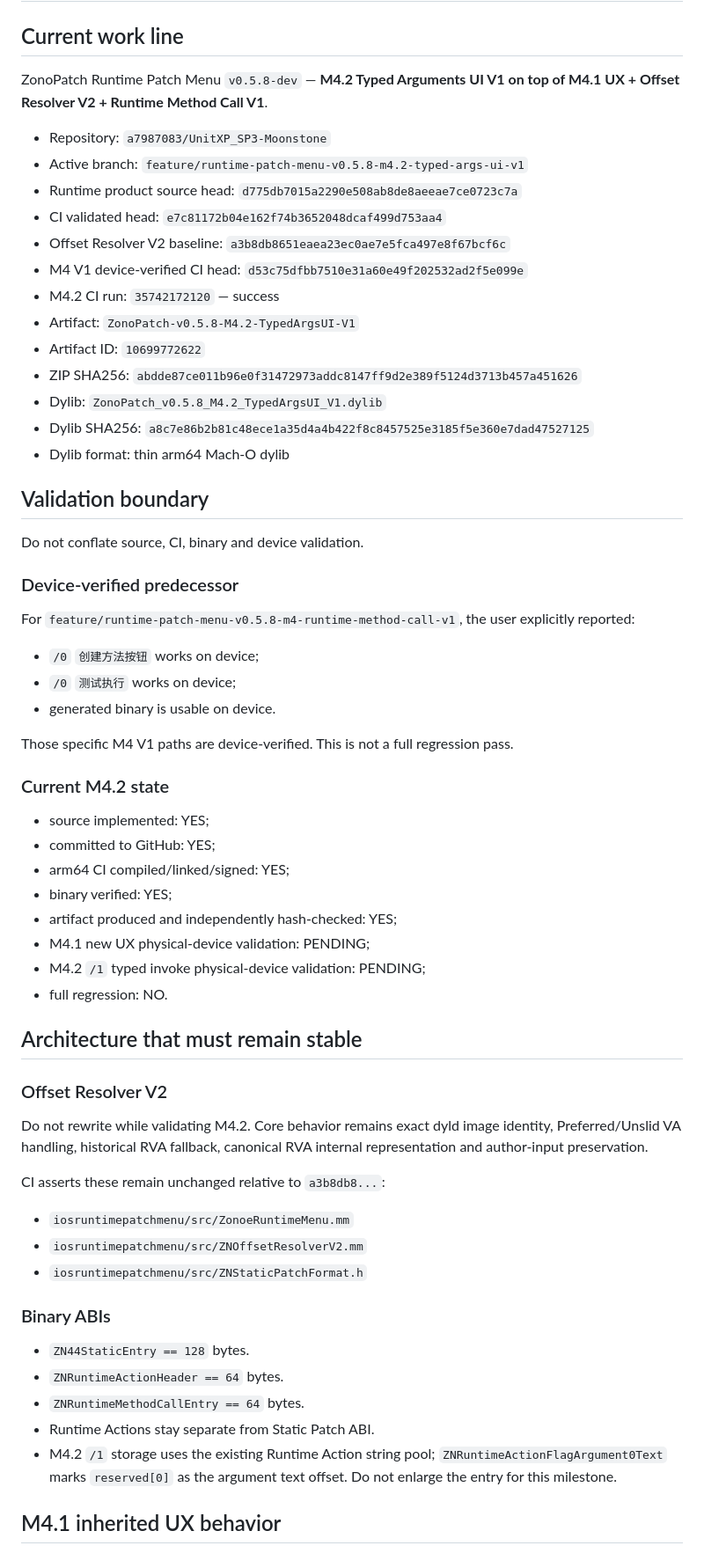
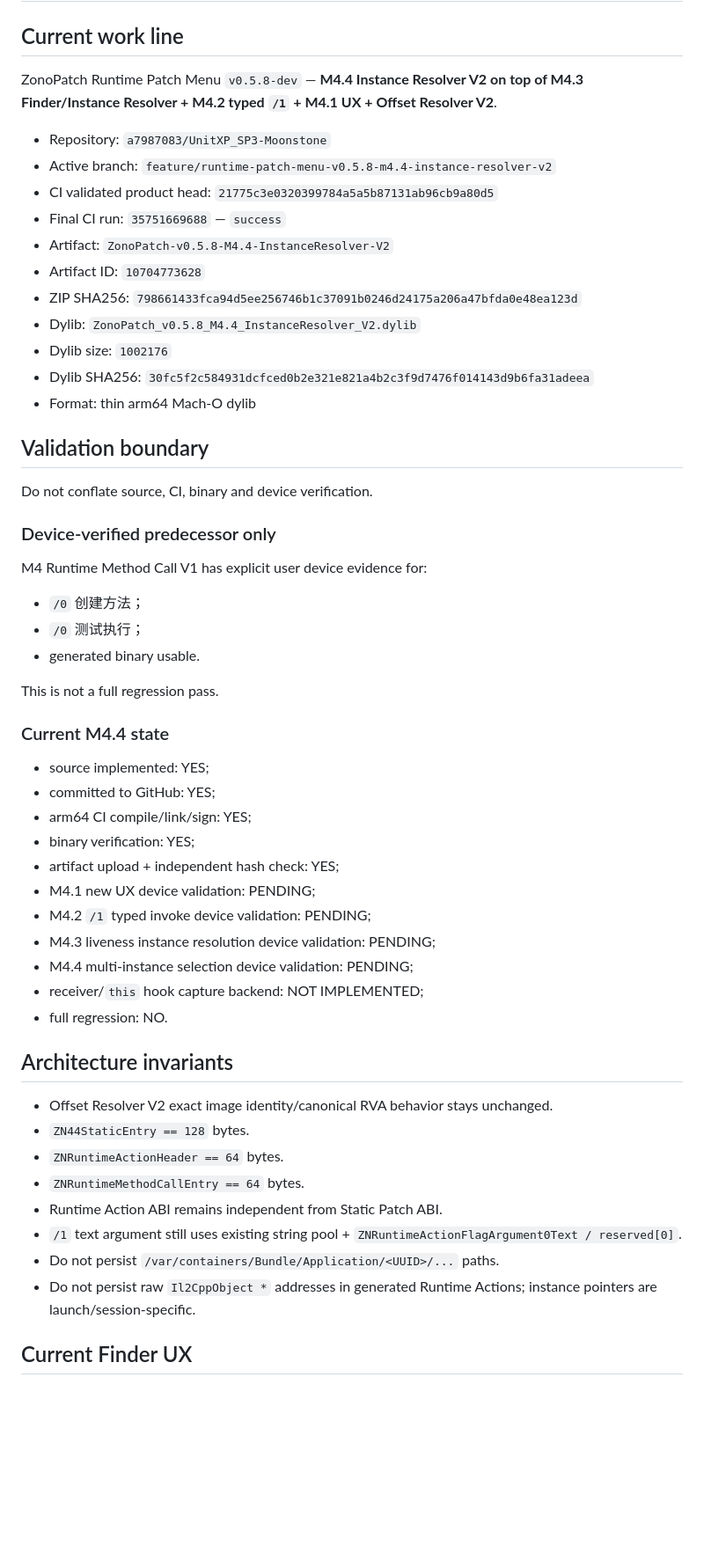
Before and after one commit to a7987083/UnitXP_SP3-Moonstone, a Markdown page: HANDOFF.md, the part around one of its changes. Shown at 88% size. Drawn GitHub-style; blank space fills up the shorter version.

```diff
--- a/HANDOFF.md
+++ b/HANDOFF.md
@@ -2,66 +2,58 @@
 
 ## Current work line
 
-ZonoPatch Runtime Patch Menu `v0.5.8-dev` — **M4.2 Typed Arguments UI V1 on top of M4.1 UX + Offset Resolver V2 + Runtime Method Call V1**.
+ZonoPatch Runtime Patch Menu `v0.5.8-dev` — **M4.4 Instance Resolver V2 on top of M4.3 Finder/Instance Resolver + M4.2 typed `/1` + M4.1 UX + Offset Resolver V2**.
 
 - Repository: `a7987083/UnitXP_SP3-Moonstone`
-- Active branch: `feature/runtime-patch-menu-v0.5.8-m4.2-typed-args-ui-v1`
-- Runtime product source head: `d775db7015a2290e508ab8de8aeeae7ce0723c7a`
-- CI validated head: `e7c81172b04e162f74b3652048dcaf499d753aa4`
-- Offset Resolver V2 baseline: `a3b8db8651eaea23ec0ae7e5fca497e8f67bcf6c`
-- M4 V1 device-verified CI head: `d53c75dfbb7510e31a60e49f202532ad2f5e099e`
-- M4.2 CI run: `35742172120` — success
-- Artifact: `ZonoPatch-v0.5.8-M4.2-TypedArgsUI-V1`
-- Artifact ID: `10699772622`
-- ZIP SHA256: `abdde87ce011b96e0f31472973addc8147ff9d2e389f5124d3713b457a451626`
-- Dylib: `ZonoPatch_v0.5.8_M4.2_TypedArgsUI_V1.dylib`
-- Dylib SHA256: `a8c7e86b2b81c48ece1a35d4a4b422f8c8457525e3185f5e360e7dad47527125`
-- Dylib format: thin arm64 Mach-O dylib
+- Active branch: `feature/runtime-patch-menu-v0.5.8-m4.4-instance-resolver-v2`
+- CI validated product head: `21775c3e0320399784a5a5b87131ab96cb9a80d5`
+- Final CI run: `35751669688` — `success`
+- Artifact: `ZonoPatch-v0.5.8-M4.4-InstanceResolver-V2`
+- Artifact ID: `10704773628`
+- ZIP SHA256: `798661433fca94d5ee256746b1c37091b0246d24175a206a47bfda0e48ea123d`
+- Dylib: `ZonoPatch_v0.5.8_M4.4_InstanceResolver_V2.dylib`
+- Dylib size: `1002176`
+- Dylib SHA256: `30fc5f2c584931dcfced0b2e321e821a4b2c3f9d7476f014143d9b6fa31adeea`
+- Format: thin arm64 Mach-O dylib
 
 ## Validation boundary
 
-Do not conflate source, CI, binary and device validation.
+Do not conflate source, CI, binary and device verification.
 
-### Device-verified predecessor
+### Device-verified predecessor only
 
-For `feature/runtime-patch-menu-v0.5.8-m4-runtime-method-call-v1`, the user explicitly reported:
+M4 Runtime Method Call V1 has explicit user device evidence for:
 
-- `/0` `创建方法按钮` works on device;
-- `/0` `测试执行` works on device;
-- generated binary is usable on device.
+- `/0` 创建方法；
+- `/0` 测试执行；
+- generated binary usable.
 
-Those specific M4 V1 paths are device-verified. This is not a full regression pass.
+This is not a full regression pass.
 
-### Current M4.2 state
+### Current M4.4 state
 
 - source implemented: YES;
 - committed to GitHub: YES;
-- arm64 CI compiled/linked/signed: YES;
-- binary verified: YES;
-- artifact produced and independently hash-checked: YES;
-- M4.1 new UX physical-device validation: PENDING;
-- M4.2 `/1` typed invoke physical-device validation: PENDING;
+- arm64 CI compile/link/sign: YES;
+- binary verification: YES;
+- artifact upload + independent hash check: YES;
+- M4.1 new UX device validation: PENDING;
+- M4.2 `/1` typed invoke device validation: PENDING;
+- M4.3 liveness instance resolution device validation: PENDING;
+- M4.4 multi-instance selection device validation: PENDING;
+- receiver/`this` hook capture backend: NOT IMPLEMENTED;
 - full regression: NO.
 
-## Architecture that must remain stable
+## Architecture invariants
 
-### Offset Resolver V2
-
-Do not rewrite while validating M4.2. Core behavior remains exact dyld image identity, Preferred/Unslid VA handling, historical RVA fallback, canonical RVA internal representation and author-input preservation.
-
-CI asserts these remain unchanged relative to `a3b8db8...`:
-
-- `iosruntimepatchmenu/src/ZonoeRuntimeMenu.mm`
-- `iosruntimepatchmenu/src/ZNOffsetResolverV2.mm`
-- `iosruntimepatchmenu/src/ZNStaticPatchFormat.h`
-
-### Binary ABIs
-
+- Offset Resolver V2 exact image identity/canonical RVA behavior stays unchanged.
 - `ZN44StaticEntry == 128` bytes.
 - `ZNRuntimeActionHeader == 64` bytes.
 - `ZNRuntimeMethodCallEntry == 64` bytes.
-- Runtime Actions stay separate from Static Patch ABI.
-- M4.2 `/1` storage uses the existing Runtime Action string pool; `ZNRuntimeActionFlagArgument0Text` marks `reserved[0]` as the argument text offset. Do not enlarge the entry for this milestone.
+- Runtime Action ABI remains independent from Static Patch ABI.
+- `/1` text argument still uses existing string pool + `ZNRuntimeActionFlagArgument0Text / reserved[0]`.
+- Do not persist `/var/containers/Bundle/Application/<UUID>/...` paths.
+- Do not persist raw `Il2CppObject *` addresses in generated Runtime Actions; instance pointers are launch/session-specific.
 
-## M4.1 inherited UX behavior
+## Current Finder UX
 
```
Also changed, not shown: other parts of HANDOFF.md (+83 -85 lines).
